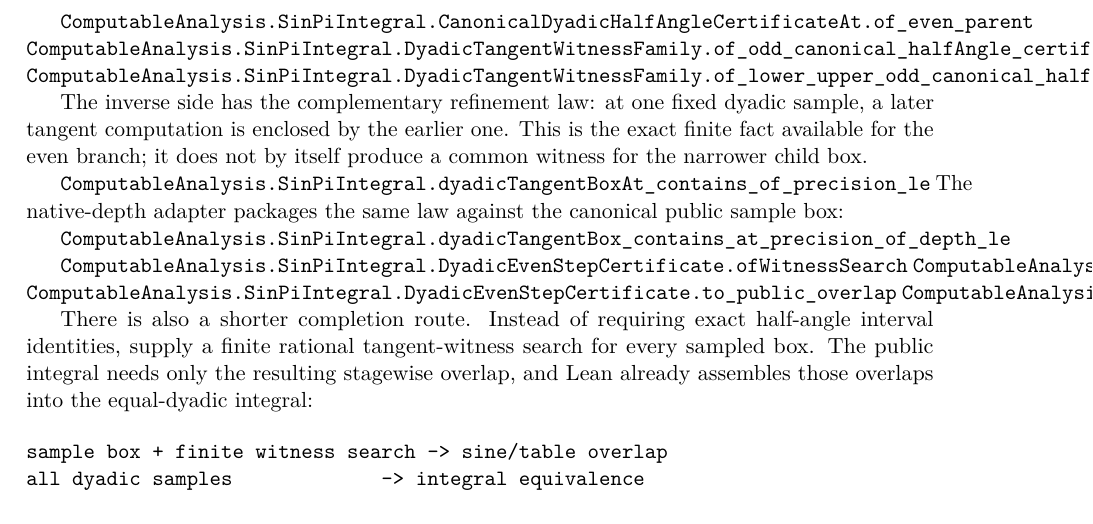
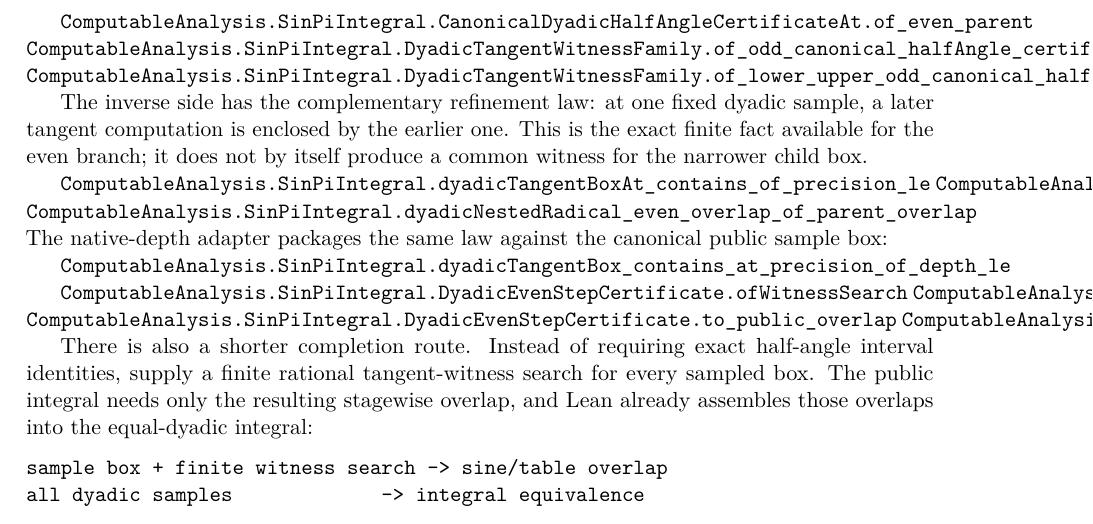
Before and after one commit to liuyao12/computable-analysis, a LaTeX thesis (blueprint/src/web.tex, which reads blueprint/src/03-integrals.tex): part of page 57 of 118, cut so that both start at the same text. Compiled offline with pdfLaTeX.

Commit message:
Prove even dyadic sine overlap transport

```diff
--- a/blueprint/src/03-integrals.tex
+++ b/blueprint/src/03-integrals.tex
@@ -1487,6 +1487,8 @@
 produce a common witness for the narrower child box.
 
 \lean{ComputableAnalysis.SinPiIntegral.dyadicTangentBoxAt_contains_of_precision_le}
+\lean{ComputableAnalysis.SinPiIntegral.rationalCircleSinInterval_contains_of_input_contains}
+\lean{ComputableAnalysis.SinPiIntegral.dyadicNestedRadical_even_overlap_of_parent_overlap}
 The native-depth adapter packages the same law against the canonical public
 sample box:
 
```
Also changed, not shown: 2 other files.
